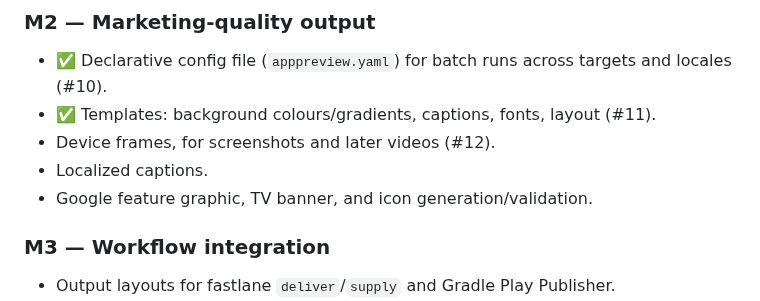
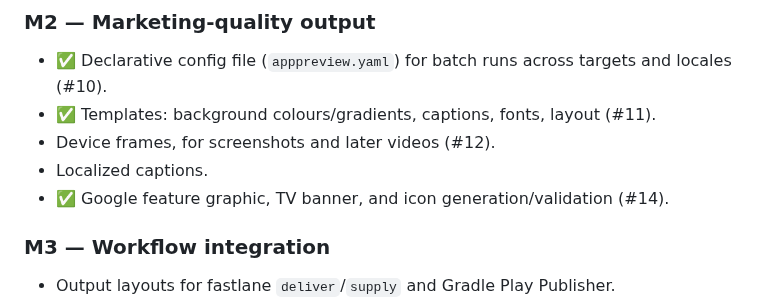
Before and after one commit to Dev101911/AppPreviewGenerator, a Markdown page: docs/PLAN.md, the part around the change. GitHub-like rendering.

```diff
--- a/docs/PLAN.md
+++ b/docs/PLAN.md
@@ -51,7 +51,7 @@ Exit codes: `0` success / all valid, `1` validation failures, `2` usage or input
 - ✅ Templates: background colours/gradients, captions, fonts, layout (#11).
 - Device frames, for screenshots and later videos (#12).
 - Localized captions.
-- Google feature graphic, TV banner, and icon generation/validation.
+- ✅ Google feature graphic, TV banner, and icon generation/validation (#14).
 
 ### M3 — Workflow integration
 - Output layouts for fastlane `deliver`/`supply` and Gradle Play Publisher.
```
Also changed, not shown: AGENTS.md (+9 -1 lines), README.md (+30 -0 lines), docs/images/feature-graphic.png (added), 7 other files.
